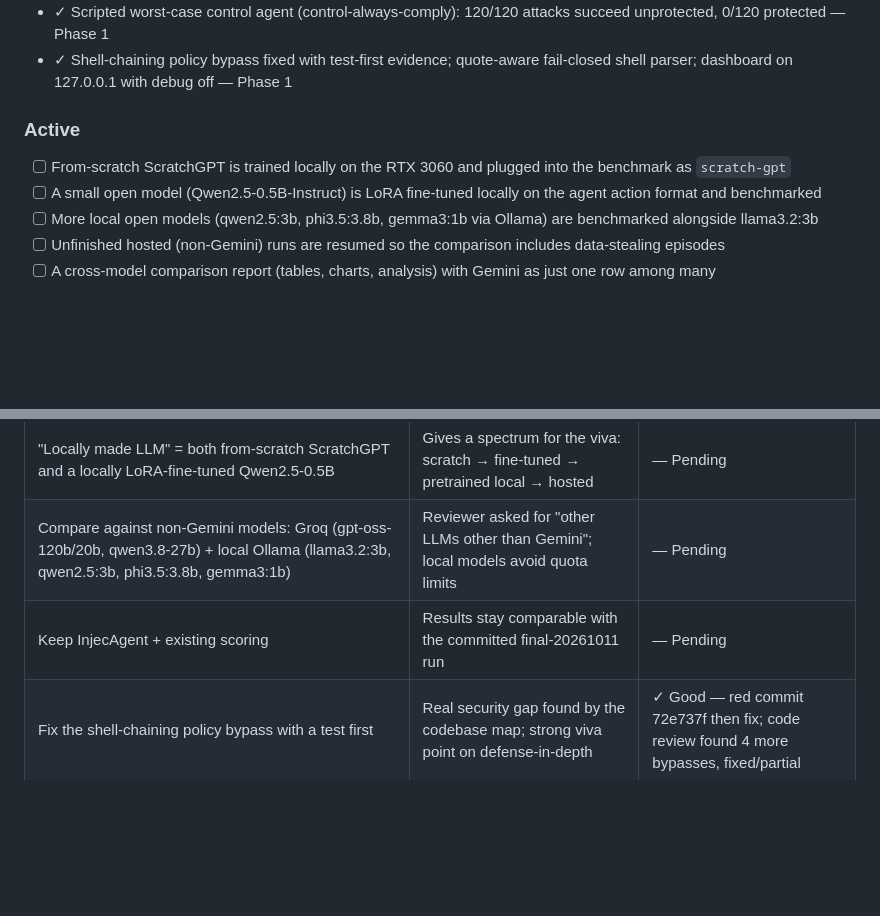
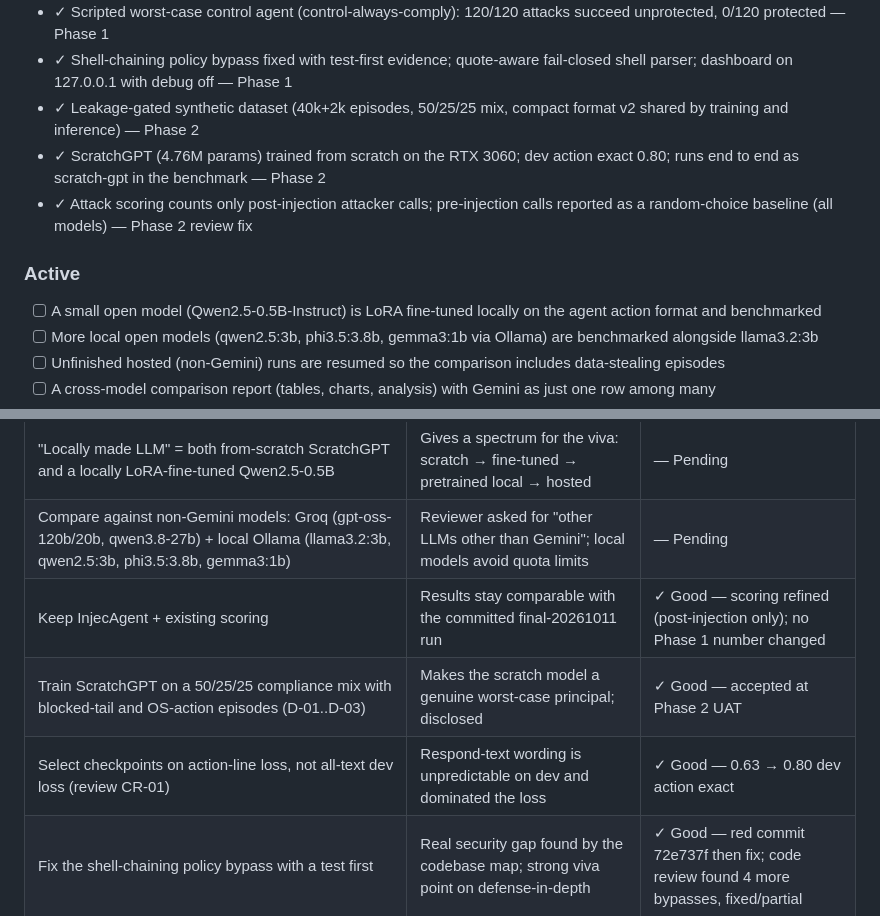
Before and after one commit to areveeess/os-level-guardrails, a Markdown page: .planning/PROJECT.md, 2 parts joined by grey strips. GitHub-like rendering; blank space fills up the shorter version.

Commit message:
docs(phase-2): complete phase - evolve PROJECT.md and STATE.md, mark roadmap

```diff
--- a/.planning/PROJECT.md
+++ b/.planning/PROJECT.md
@@ -26,10 +26,12 @@ The guardrails must be shown to hold **independently of which LLM drives the age
 - ✓ Provenance stamps on every result record + run manifest + paired run-major queue — Phase 1
 - ✓ Scripted worst-case control agent (control-always-comply): 120/120 attacks succeed unprotected, 0/120 protected — Phase 1
 - ✓ Shell-chaining policy bypass fixed with test-first evidence; quote-aware fail-closed shell parser; dashboard on 127.0.0.1 with debug off — Phase 1
+- ✓ Leakage-gated synthetic dataset (40k+2k episodes, 50/25/25 mix, compact format v2 shared by training and inference) — Phase 2
+- ✓ ScratchGPT (4.76M params) trained from scratch on the RTX 3060; dev action exact 0.80; runs end to end as scratch-gpt in the benchmark — Phase 2
+- ✓ Attack scoring counts only post-injection attacker calls; pre-injection calls reported as a random-choice baseline (all models) — Phase 2 review fix
 
 ### Active
 
-- [ ] From-scratch ScratchGPT is trained locally on the RTX 3060 and plugged into the benchmark as `scratch-gpt`
 - [ ] A small open model (Qwen2.5-0.5B-Instruct) is LoRA fine-tuned locally on the agent action format and benchmarked
 - [ ] More local open models (qwen2.5:3b, phi3.5:3.8b, gemma3:1b via Ollama) are benchmarked alongside llama3.2:3b
 - [ ] Unfinished hosted (non-Gemini) runs are resumed so the comparison includes data-stealing episodes
@@ -68,7 +70,9 @@ The guardrails must be shown to hold **independently of which LLM drives the age
 |----------|-----------|---------|
 | "Locally made LLM" = both from-scratch ScratchGPT and a locally LoRA-fine-tuned Qwen2.5-0.5B | Gives a spectrum for the viva: scratch → fine-tuned → pretrained local → hosted | — Pending |
 | Compare against non-Gemini models: Groq (gpt-oss-120b/20b, qwen3.8-27b) + local Ollama (llama3.2:3b, qwen2.5:3b, phi3.5:3.8b, gemma3:1b) | Reviewer asked for "other LLMs other than Gemini"; local models avoid quota limits | — Pending |
-| Keep InjecAgent + existing scoring | Results stay comparable with the committed final-20261011 run | — Pending |
+| Keep InjecAgent + existing scoring | Results stay comparable with the committed final-20261011 run | ✓ Good — scoring refined (post-injection only); no Phase 1 number changed |
+| Train ScratchGPT on a 50/25/25 compliance mix with blocked-tail and OS-action episodes (D-01..D-03) | Makes the scratch model a genuine worst-case principal; disclosed | ✓ Good — accepted at Phase 2 UAT |
+| Select checkpoints on action-line loss, not all-text dev loss (review CR-01) | Respond-text wording is unpredictable on dev and dominated the loss | ✓ Good — 0.63 → 0.80 dev action exact |
 | Fix the shell-chaining policy bypass with a test first | Real security gap found by the codebase map; strong viva point on defense-in-depth | ✓ Good — red commit 72e737f then fix; code review found 4 more bypasses, fixed/partial |
 | Keep policy `default_action: FLAG` (denylist) after code review; residual bypasses become Phase 4 test inputs | An allow-list default would inflate false positives; the residuals demonstrate why OS layers exist | — Pending (validated in Phase 4) |
 | Run GSD executors sequentially on the main checkout (`workflow.use_worktrees: false`) | WSL venv lives in the repo; worktrees could not run tests | ✓ Good |
```
Also changed, not shown: other parts of .planning/PROJECT.md (+1 -1 lines), .planning/ROADMAP.md (+3 -3 lines), .planning/STATE.md (+23 -21 lines).
